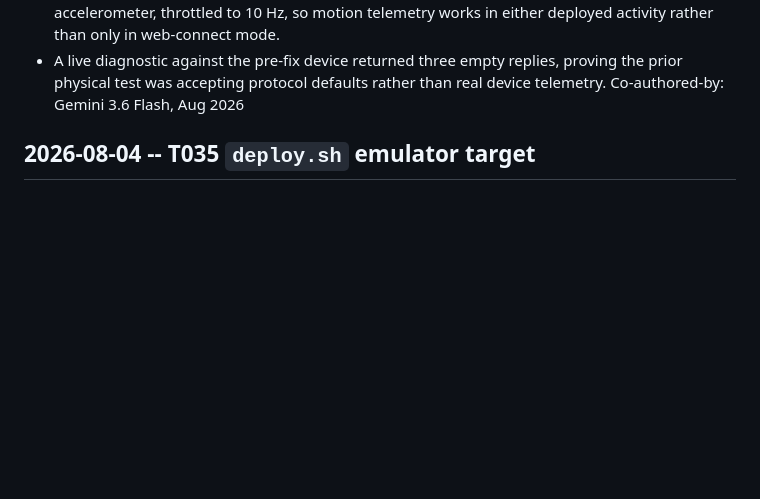
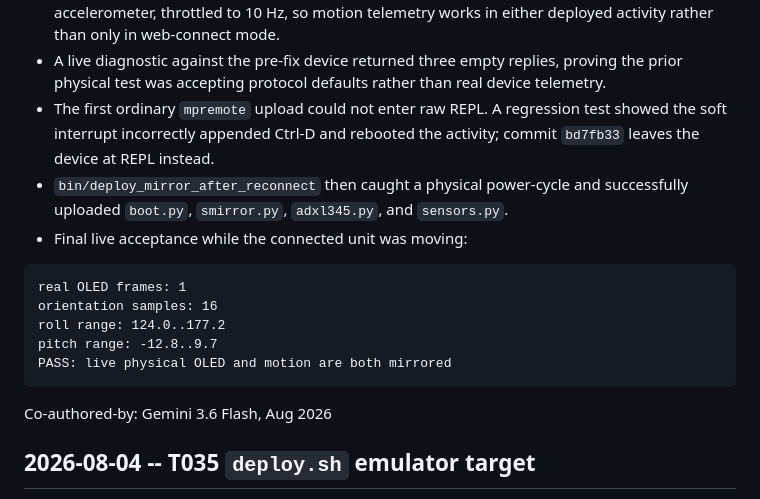
Before and after one commit to gregory-marton/MyFavoriteColor, a Markdown page: EMULATOR_PROGRESS.md, the part around the change. Drawn GitHub-style; blank space fills up the shorter version.

````diff
--- a/EMULATOR_PROGRESS.md
+++ b/EMULATOR_PROGRESS.md
@@ -45,6 +45,20 @@ Decisions:
 - A live diagnostic against the pre-fix device returned three empty replies,
   proving the prior physical test was accepting protocol defaults rather than
   real device telemetry.
+- The first ordinary `mpremote` upload could not enter raw REPL. A regression
+  test showed the soft interrupt incorrectly appended Ctrl-D and rebooted the
+  activity; commit `bd7fb33` leaves the device at REPL instead.
+- `bin/deploy_mirror_after_reconnect` then caught a physical power-cycle and
+  successfully uploaded `boot.py`, `smirror.py`, `adxl345.py`, and `sensors.py`.
+- Final live acceptance while the connected unit was moving:
+
+```text
+real OLED frames: 1
+orientation samples: 16
+roll range: 124.0..177.2
+pitch range: -12.8..9.7
+PASS: live physical OLED and motion are both mirrored
+```
 Co-authored-by: Gemini 3.6 Flash, Aug 2026
 
 ## 2026-08-04 -- T035 `deploy.sh` emulator target
````
Also changed, not shown: HANDOFF.md (+26 -0 lines), README.md (+34 -0 lines).
